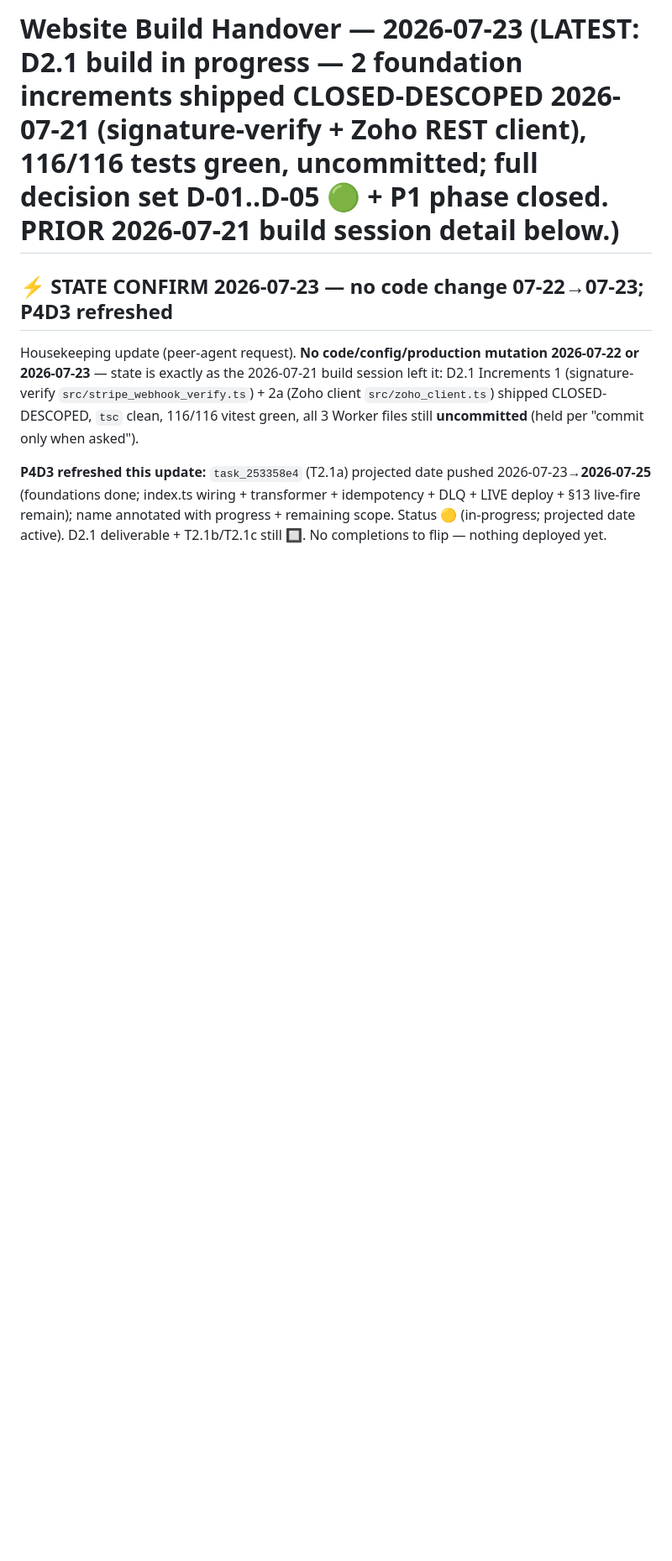
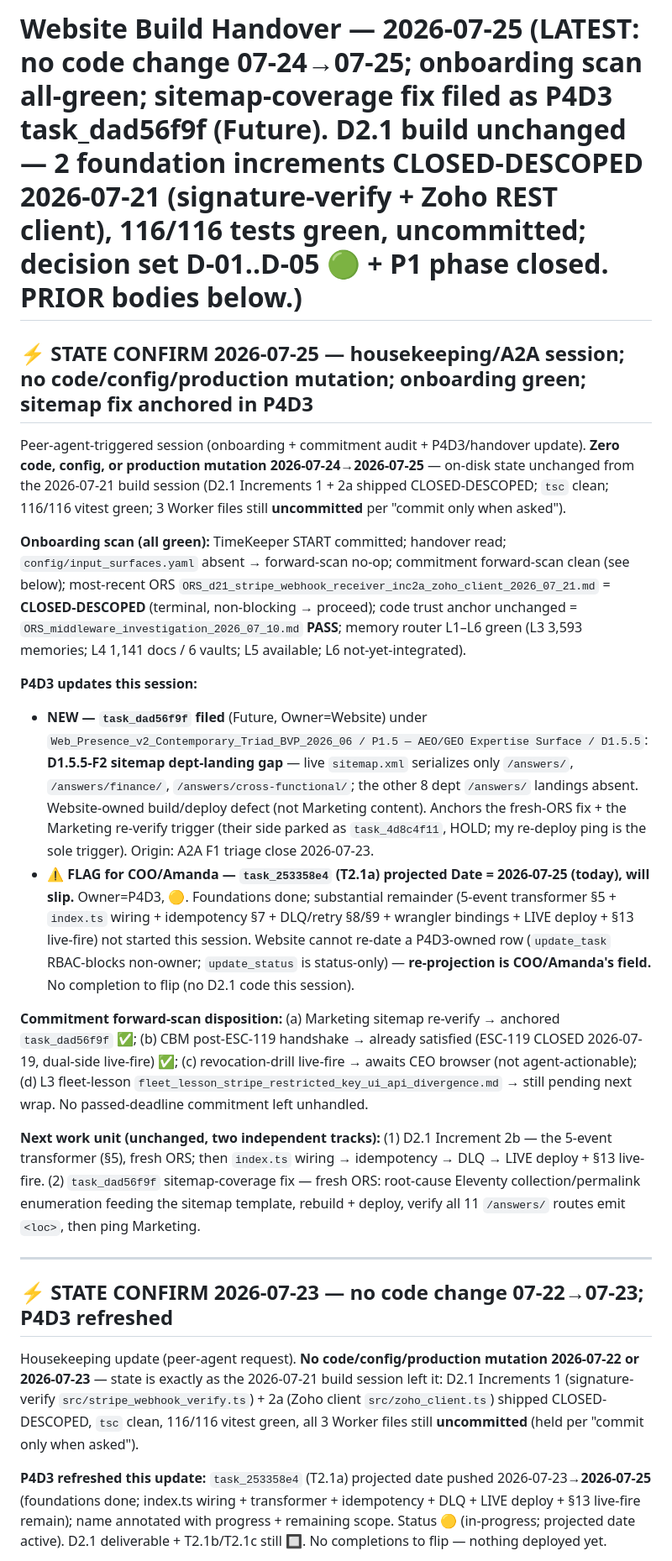
Before and after one commit to Elevationary/elevationary-main-site, a Markdown page: docs/build_handover.md, the part around the change. Shown at 84% size. GitHub-like rendering; blank space fills up the shorter version.

Commit message:
docs(handover): 2026-07-25 state confirm — onboarding green; D1.5.5-F2 sitemap fix filed (task_dad56f9f); no code change
Co-Authored-By: Claude Opus 4.8 <noreply@anthropic.com>

```diff
--- a/docs/build_handover.md
+++ b/docs/build_handover.md
@@ -1,4 +1,20 @@
-# Website Build Handover — 2026-07-23 (LATEST: D2.1 build in progress — 2 foundation increments shipped CLOSED-DESCOPED 2026-07-21 (signature-verify + Zoho REST client), 116/116 tests green, uncommitted; full decision set D-01..D-05 🟢 + P1 phase closed. PRIOR 2026-07-21 build session detail below.)
+# Website Build Handover — 2026-07-25 (LATEST: no code change 07-24→07-25; onboarding scan all-green; sitemap-coverage fix filed as P4D3 task_dad56f9f (Future). D2.1 build unchanged — 2 foundation increments CLOSED-DESCOPED 2026-07-21 (signature-verify + Zoho REST client), 116/116 tests green, uncommitted; decision set D-01..D-05 🟢 + P1 phase closed. PRIOR bodies below.)
+
+## ⚡ STATE CONFIRM 2026-07-25 — housekeeping/A2A session; no code/config/production mutation; onboarding green; sitemap fix anchored in P4D3
+
+Peer-agent-triggered session (onboarding + commitment audit + P4D3/handover update). **Zero code, config, or production mutation 2026-07-24→2026-07-25** — on-disk state unchanged from the 2026-07-21 build session (D2.1 Increments 1 + 2a shipped CLOSED-DESCOPED; `tsc` clean; 116/116 vitest green; 3 Worker files still **uncommitted** per "commit only when asked").
+
+**Onboarding scan (all green):** TimeKeeper START committed; handover read; `config/input_surfaces.yaml` absent → forward-scan no-op; commitment forward-scan clean (see below); most-recent ORS `ORS_d21_stripe_webhook_receiver_inc2a_zoho_client_2026_07_21.md` = **CLOSED-DESCOPED** (terminal, non-blocking → proceed); code trust anchor unchanged = `ORS_middleware_investigation_2026_07_10.md` **PASS**; memory router L1–L6 green (L3 3,593 memories; L4 1,141 docs / 6 vaults; L5 available; L6 not-yet-integrated).
+
+**P4D3 updates this session:**
+- **NEW — `task_dad56f9f` filed** (Future, Owner=Website) under `Web_Presence_v2_Contemporary_Triad_BVP_2026_06 / P1.5 — AEO/GEO Expertise Surface / D1.5.5`: **D1.5.5-F2 sitemap dept-landing gap** — live `sitemap.xml` serializes only `/answers/`, `/answers/finance/`, `/answers/cross-functional/`; the other 8 dept `/answers/` landings absent. Website-owned build/deploy defect (not Marketing content). Anchors the fresh-ORS fix + the Marketing re-verify trigger (their side parked as `task_4d8c4f11`, HOLD; my re-deploy ping is the sole trigger). Origin: A2A F1 triage close 2026-07-23.
+- **⚠ FLAG for COO/Amanda — `task_253358e4` (T2.1a) projected Date = 2026-07-25 (today), will slip.** Owner=P4D3, 🟡. Foundations done; substantial remainder (5-event transformer §5 + `index.ts` wiring + idempotency §7 + DLQ/retry §8/§9 + wrangler bindings + LIVE deploy + §13 live-fire) not started this session. Website cannot re-date a P4D3-owned row (`update_task` RBAC-blocks non-owner; `update_status` is status-only) — **re-projection is COO/Amanda's field.** No completion to flip (no D2.1 code this session).
+
+**Commitment forward-scan disposition:** (a) Marketing sitemap re-verify → anchored `task_dad56f9f` ✅; (b) CBM post-ESC-119 handshake → already satisfied (ESC-119 CLOSED 2026-07-19, dual-side live-fire) ✅; (c) revocation-drill live-fire → awaits CEO browser (not agent-actionable); (d) L3 fleet-lesson `fleet_lesson_stripe_restricted_key_ui_api_divergence.md` → still pending next wrap. No passed-deadline commitment left unhandled.
+
+**Next work unit (unchanged, two independent tracks):** (1) D2.1 Increment 2b — the 5-event transformer (§5), fresh ORS; then `index.ts` wiring → idempotency → DLQ → LIVE deploy + §13 live-fire. (2) `task_dad56f9f` sitemap-coverage fix — fresh ORS: root-cause Eleventy collection/permalink enumeration feeding the sitemap template, rebuild + deploy, verify all 11 `/answers/` routes emit `<loc>`, then ping Marketing.
+
+---
 
 ## ⚡ STATE CONFIRM 2026-07-23 — no code change 07-22→07-23; P4D3 refreshed
 
```
